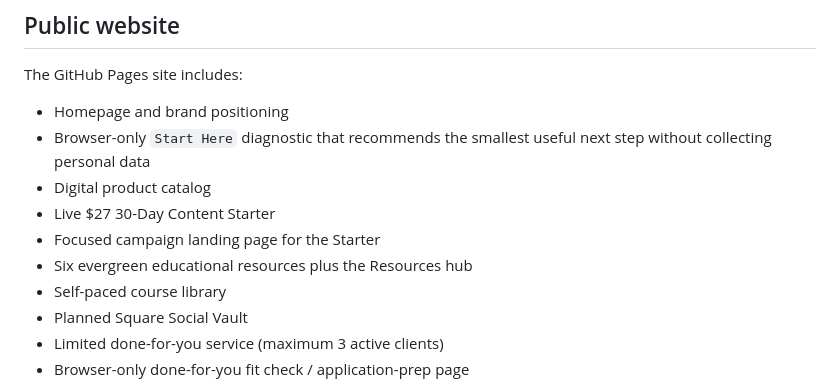
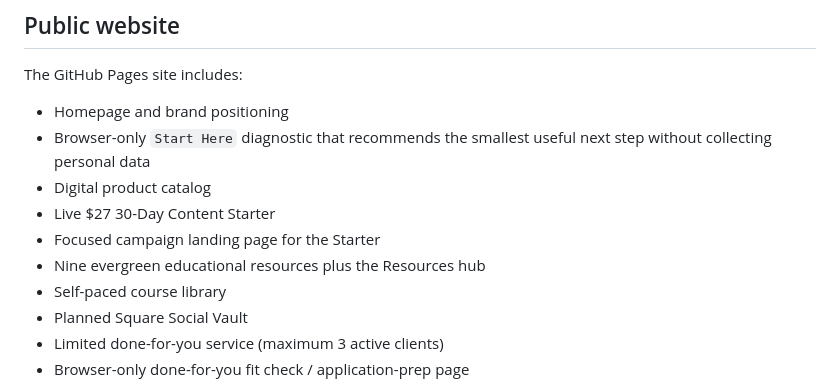
Before and after one commit to noshabanqureshi-arch/noshabanqureshi-arch.github.io, a Markdown page: README.md, the part around the change. Rendered like a GitHub page.

Commit message:
Sync README with nine-resource library

```diff
--- a/README.md
+++ b/README.md
@@ -15,7 +15,7 @@ The GitHub Pages site includes:
 - Digital product catalog
 - Live $27 30-Day Content Starter
 - Focused campaign landing page for the Starter
-- Six evergreen educational resources plus the Resources hub
+- Nine evergreen educational resources plus the Resources hub
 - Self-paced course library
 - Planned Square Social Vault
 - Limited done-for-you service (maximum 3 active clients)
```
